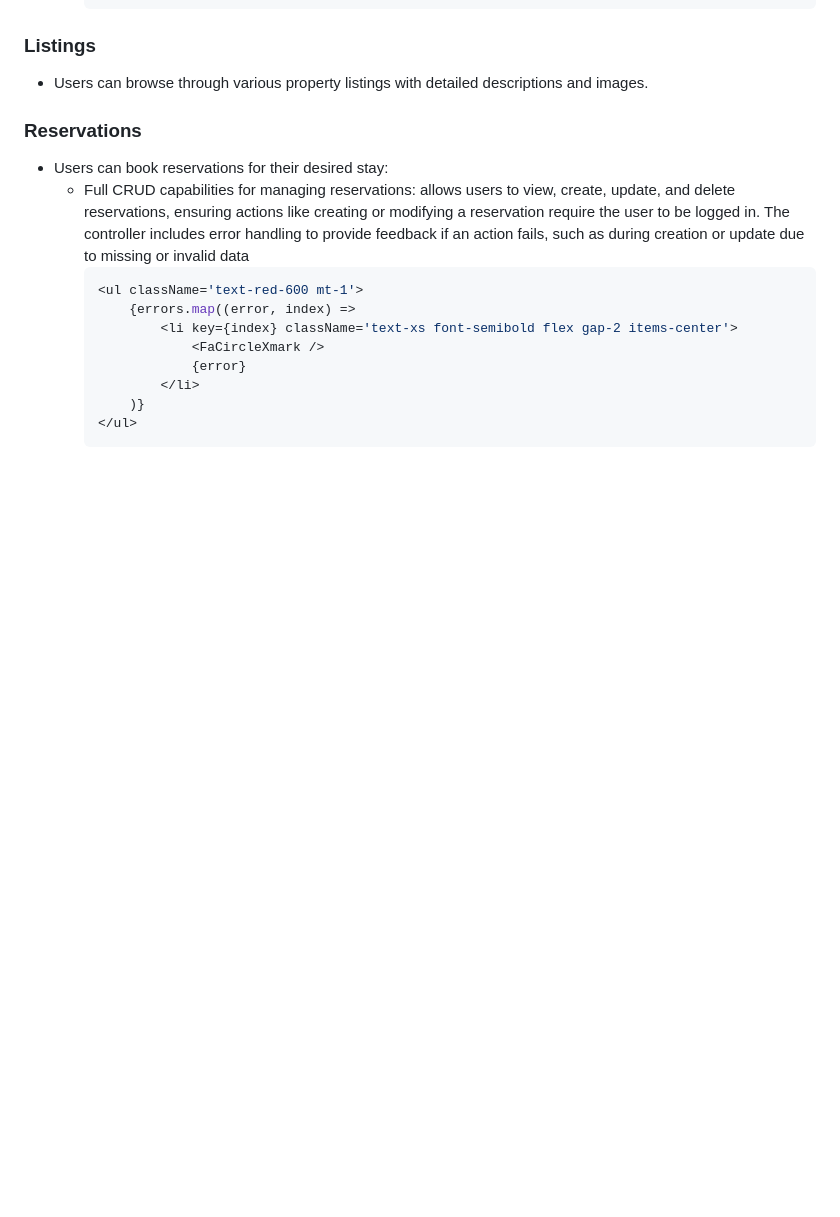
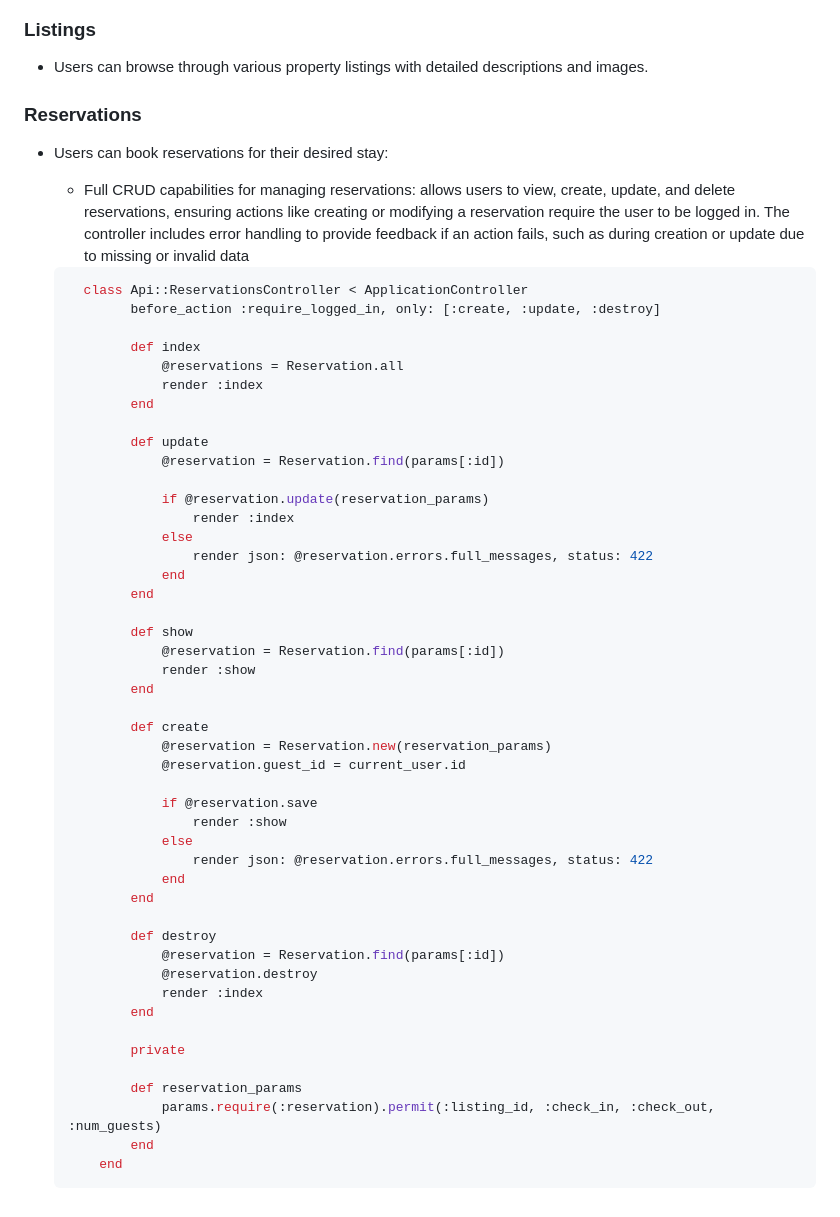
Before and after one commit to edison4354/airbed-n-coffee, a Markdown page: README.md, the part around the change. Drawn GitHub-style; blank space fills up the shorter version.

````diff
--- a/README.md
+++ b/README.md
@@ -65,13 +65,52 @@ This project incorporates a variety of technologies to facilitate a full-stack w
 ### Reservations
 - Users can book reservations for their desired stay:
   - Full CRUD capabilities for managing reservations: allows users to view, create, update, and delete reservations, ensuring actions like creating or modifying a reservation require the user to be logged in. The controller includes error handling to provide feedback if an action fails, such as during creation or update due to missing or invalid data
-    ```javascript
-    <ul className='text-red-600 mt-1'>
-        {errors.map((error, index) =>
-            <li key={index} className='text-xs font-semibold flex gap-2 items-center'>
-                <FaCircleXmark />
-                {error}
-            </li>
-        )}
-    </ul>
+
+  ```ruby
+    class Api::ReservationsController < ApplicationController
+          before_action :require_logged_in, only: [:create, :update, :destroy]
+
+          def index
+              @reservations = Reservation.all
+              render :index
+          end
+
+          def update
+              @reservation = Reservation.find(params[:id])
+
+              if @reservation.update(reservation_params)
+                  render :index
+              else
+                  render json: @reservation.errors.full_messages, status: 422
+              end
+          end
+
+          def show
+              @reservation = Reservation.find(params[:id])
+              render :show
+          end
+
+          def create
+              @reservation = Reservation.new(reservation_params)
+              @reservation.guest_id = current_user.id
+
+              if @reservation.save
+                  render :show
+              else
+                  render json: @reservation.errors.full_messages, status: 422
+              end
+          end
+
+          def destroy
+              @reservation = Reservation.find(params[:id])
+              @reservation.destroy
+              render :index
+          end
+
+          private
+
+          def reservation_params
+              params.require(:reservation).permit(:listing_id, :check_in, :check_out, :num_guests)
+          end
+      end
     ```
````
